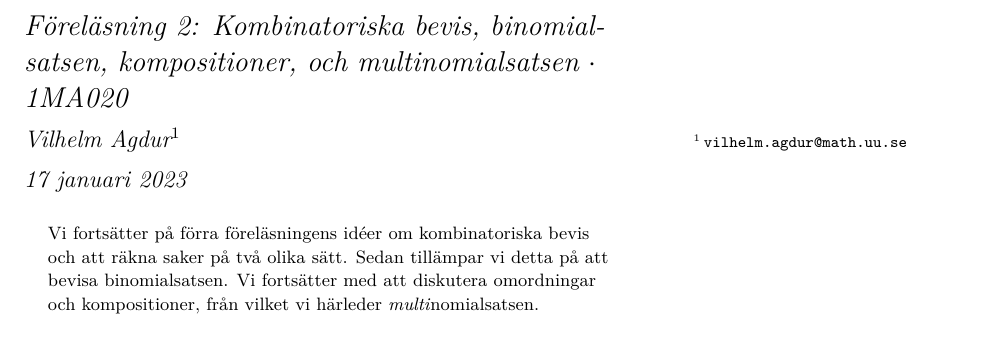
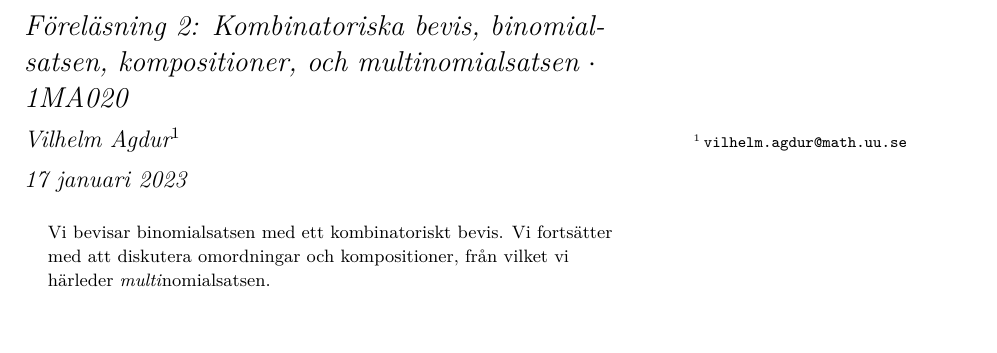
Before and after one commit to vagdur/Kombinatorik-1MA020, a LaTeX document (lecture2.tex): part of page 1 of 6, cut so that both start at the same text. Compiled offline with XeLaTeX; a LaTeX package or settings file that is missing is left out.

Commit message:
uppdatera sammanfattning
detta avsnitt om kombinatoriska bevis är flyttat till F1

```diff
--- a/lecture2.tex
+++ b/lecture2.tex
@@ -31,7 +31,7 @@
 
 \begin{abstract}
 \noindent
-Vi fortsätter på förra föreläsningens idéer om kombinatoriska bevis och att räkna saker på två olika sätt. Sedan tillämpar vi detta på att bevisa binomialsatsen. Vi fortsätter med att diskutera omordningar och kompositioner, från vilket vi härleder \emph{multi}nomialsatsen.
+Vi bevisar binomialsatsen med ett kombinatoriskt bevis. Vi fortsätter med att diskutera omordningar och kompositioner, från vilket vi härleder \emph{multi}nomialsatsen.
 \end{abstract}
 
 \section{Binomialsatsen}
```
